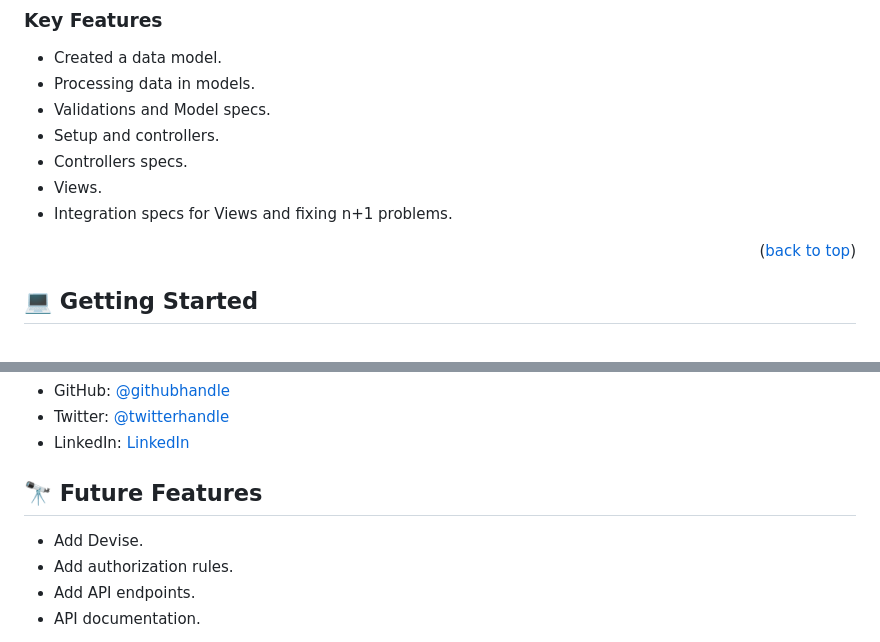
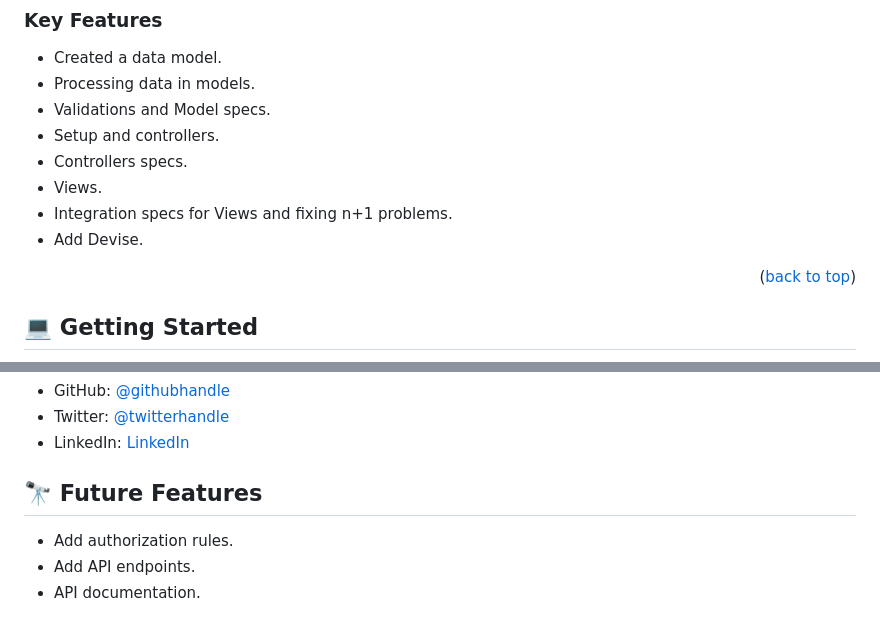
Before and after one commit to tumainimaganiko/blog_app, a Markdown page: README.md, 2 parts joined by grey strips. GitHub-like rendering.

```diff
--- a/README.md
+++ b/README.md
@@ -53,7 +53,8 @@ This backend blog app is a powerful and scalable platform for creating and manag
 -  Setup and controllers.
 -  Controllers specs.
 -  Views.
- -  Integration specs for Views and fixing n+1 problems.
+-  Integration specs for Views and fixing n+1 problems.
+-  Add Devise.
 
 <p align="right">(<a href="#readme-top">back to top</a>)</p>
 
@@ -105,7 +106,6 @@ Clone this repository to your desired folder:
 <!-- FUTURE FEATURES -->
 
 ## 🔭 Future Features <a name="future-features"></a>
- -  Add Devise.
  -  Add authorization rules.
  -  Add API endpoints.
  -  API documentation.
```
